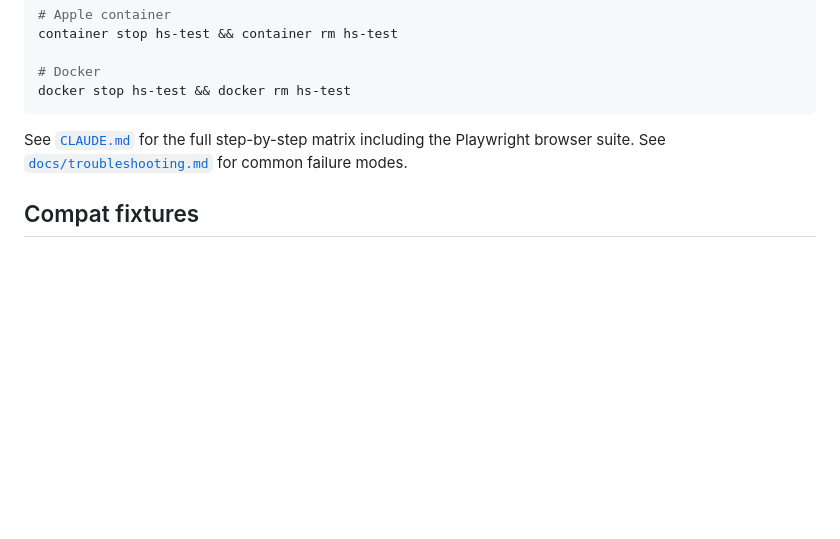
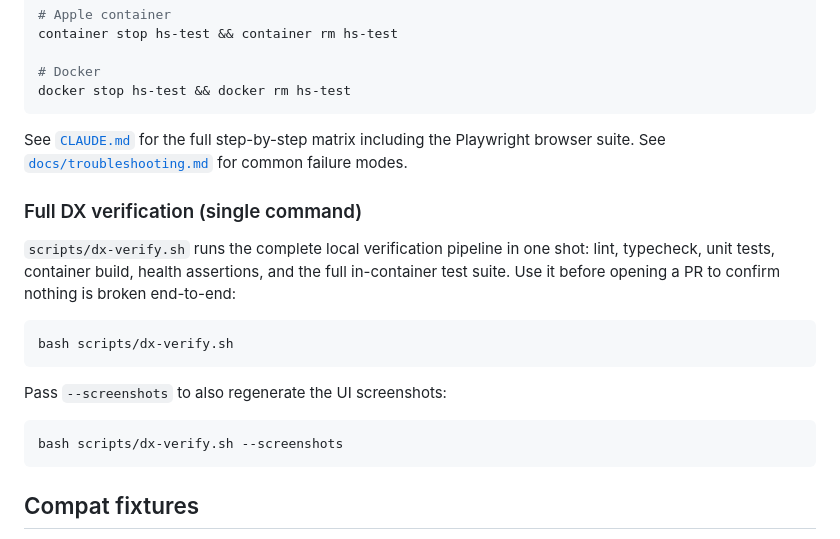
Before and after one commit to roryford/hermes-station, a Markdown page: CONTRIBUTING.md, the part around the change. GitHub-like rendering; blank space fills up the shorter version.

````diff
--- a/CONTRIBUTING.md
+++ b/CONTRIBUTING.md
@@ -145,6 +145,20 @@ docker stop hs-test && docker rm hs-test
 
 See [`CLAUDE.md`](CLAUDE.md) for the full step-by-step matrix including the Playwright browser suite. See [`docs/troubleshooting.md`](docs/troubleshooting.md) for common failure modes.
 
+### Full DX verification (single command)
+
+`scripts/dx-verify.sh` runs the complete local verification pipeline in one shot: lint, typecheck, unit tests, container build, health assertions, and the full in-container test suite. Use it before opening a PR to confirm nothing is broken end-to-end:
+
+```bash
+bash scripts/dx-verify.sh
+```
+
+Pass `--screenshots` to also regenerate the UI screenshots:
+
+```bash
+bash scripts/dx-verify.sh --screenshots
+```
+
 ## Compat fixtures
 
 - `tests/fixtures/data-fresh/` — generated programmatically by conftest; no manual step needed.
````
Also changed, not shown: docs/fixtures.md (+26 -8 lines).
